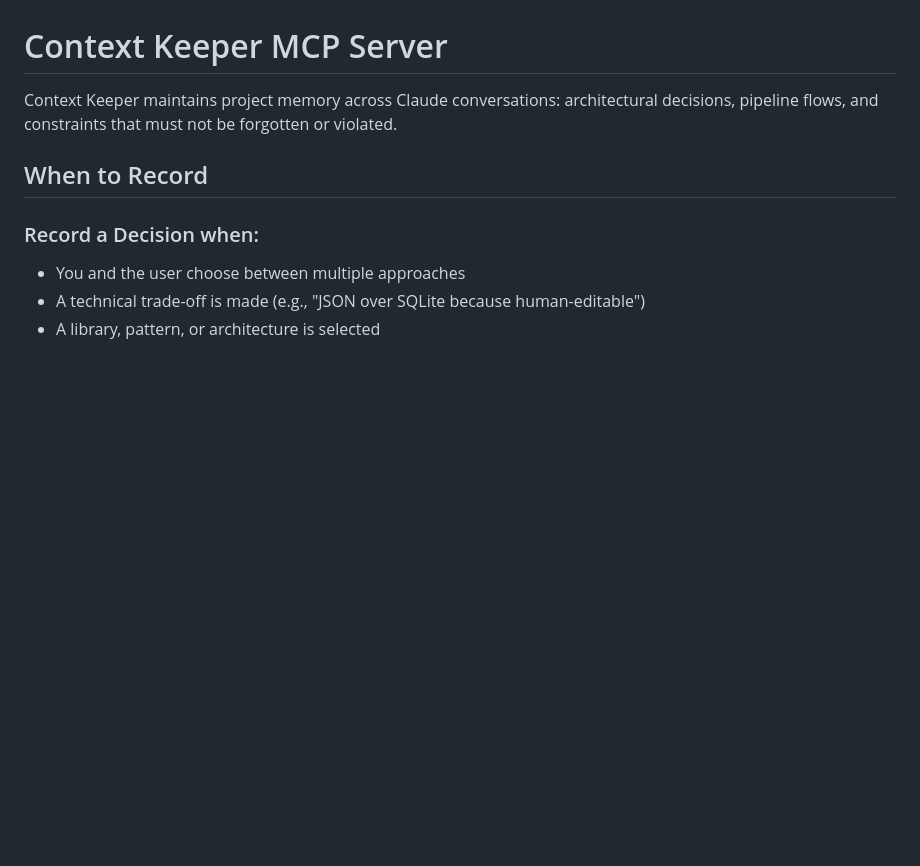
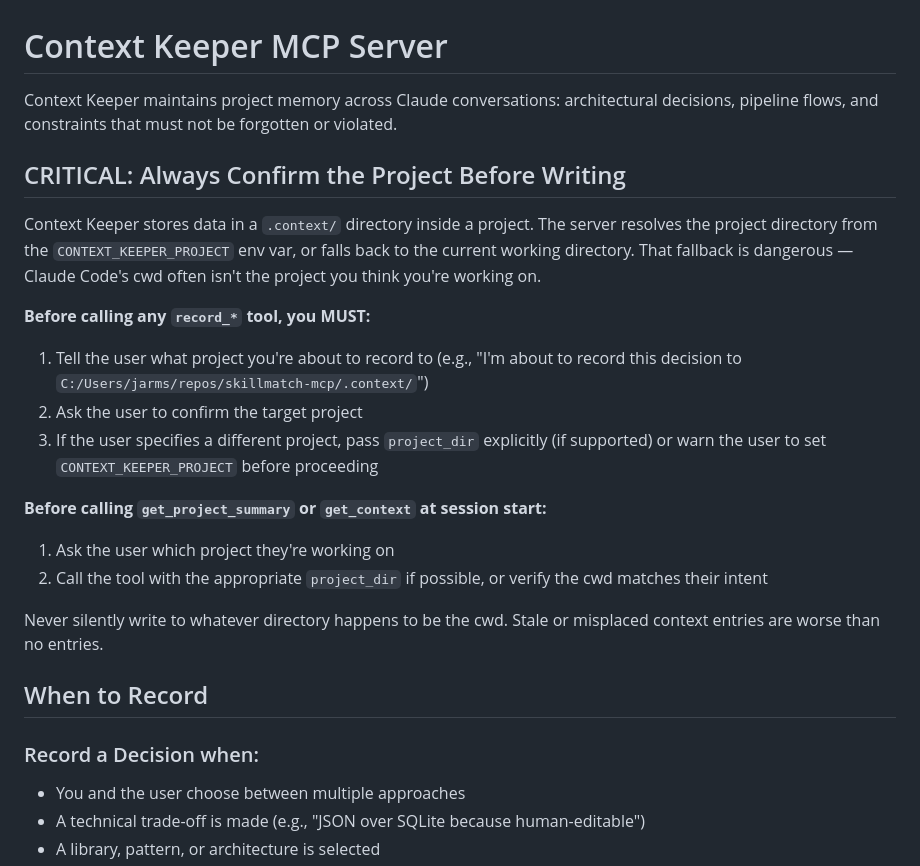
Before and after one commit to jarmstrong158/context-keeper, a Markdown page: CLAUDE.md, the part around the change. Rendered like a GitHub page; blank space fills up the shorter version.

Commit message:
Require confirmation of target project before recording
Claude must ask the user which project to write to before calling any
record_* tool. The server falls back to cwd when CONTEXT_KEEPER_PROJECT
isn't set, which caused entries to pile up in rogue parent directories
(e.g. repos/.context/ instead of repos/Conductor/.context/).

Co-Authored-By: Claude Opus 4.6 <noreply@anthropic.com>

```diff
--- a/CLAUDE.md
+++ b/CLAUDE.md
@@ -1,6 +1,21 @@
 # Context Keeper MCP Server
 
 Context Keeper maintains project memory across Claude conversations: architectural decisions, pipeline flows, and constraints that must not be forgotten or violated.
+
+## CRITICAL: Always Confirm the Project Before Writing
+
+Context Keeper stores data in a `.context/` directory inside a project. The server resolves the project directory from the `CONTEXT_KEEPER_PROJECT` env var, or falls back to the current working directory. That fallback is dangerous — Claude Code's cwd often isn't the project you think you're working on.
+
+**Before calling any `record_*` tool, you MUST:**
+1. Tell the user what project you're about to record to (e.g., "I'm about to record this decision to `C:/Users/jarms/repos/skillmatch-mcp/.context/`")
+2. Ask the user to confirm the target project
+3. If the user specifies a different project, pass `project_dir` explicitly (if supported) or warn the user to set `CONTEXT_KEEPER_PROJECT` before proceeding
+
+**Before calling `get_project_summary` or `get_context` at session start:**
+1. Ask the user which project they're working on
+2. Call the tool with the appropriate `project_dir` if possible, or verify the cwd matches their intent
+
+Never silently write to whatever directory happens to be the cwd. Stale or misplaced context entries are worse than no entries.
 
 ## When to Record
 
```
